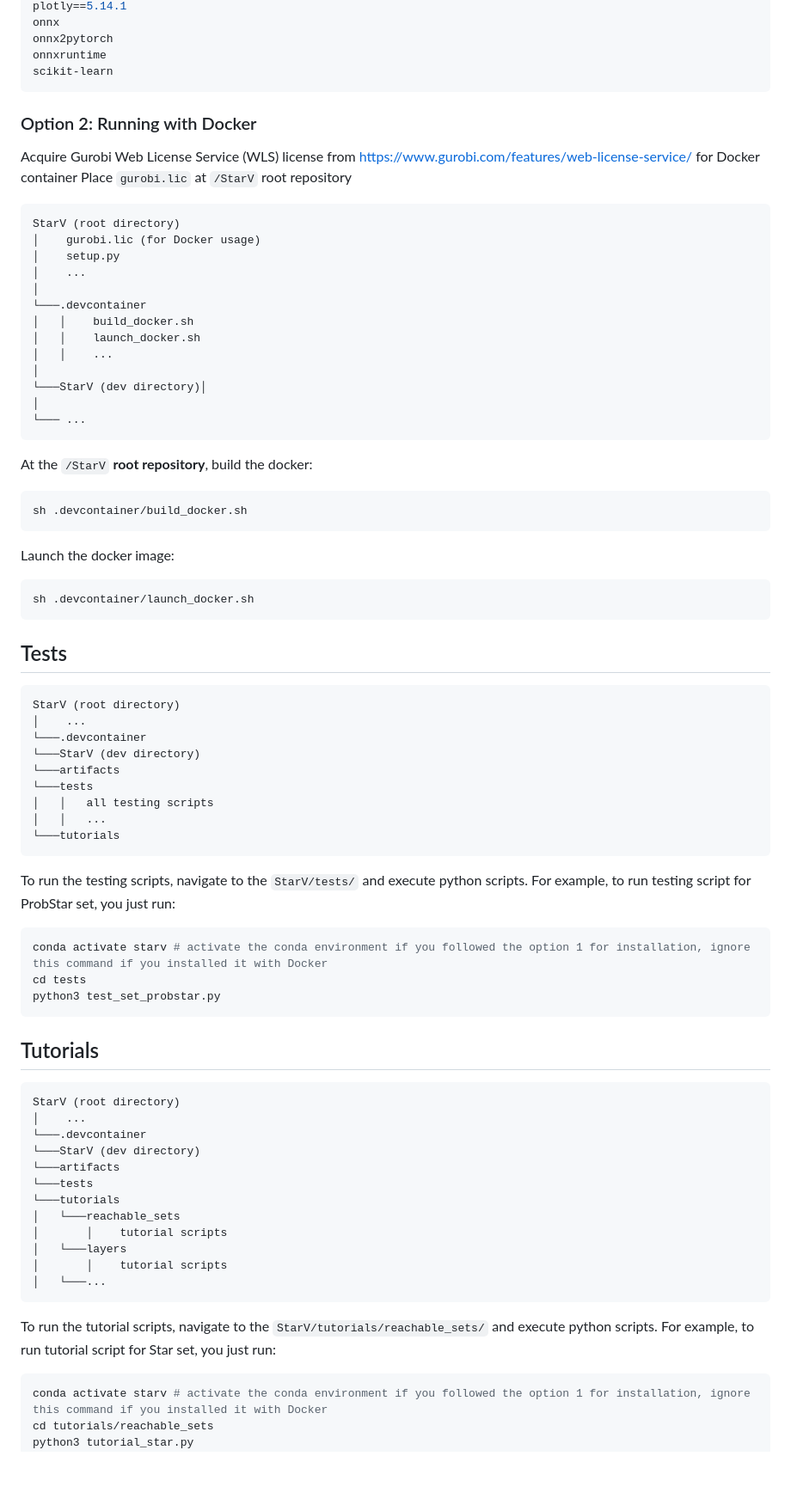
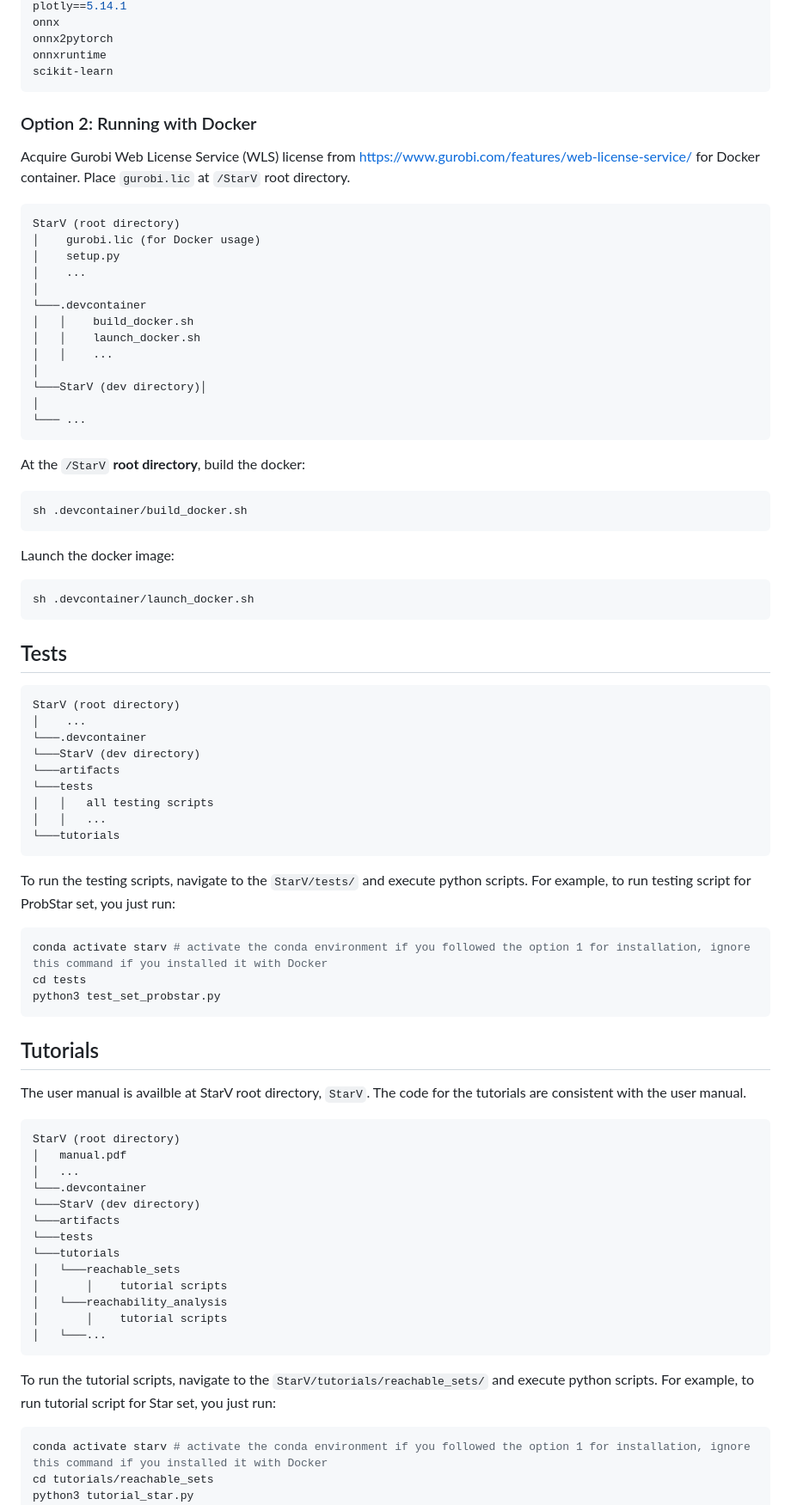
Before and after one commit to V2A2/StarV, a Markdown page: README.md, the part around the change printed below. Shown: that part at 86% size. GitHub-like rendering; blank space fills up the shorter version.

````diff
--- a/README.md
+++ b/README.md
@@ -142,10 +165,11 @@ onnxruntime
 scikit-learn
 ```
 
+### Option 2: Running with Docker
 
-### Option 2: Running with Docker
-Acquire Gurobi Web License Service (WLS) license from https://www.gurobi.com/features/web-license-service/ for Docker container
-Place ```gurobi.lic``` at ```/StarV``` root repository
+Acquire Gurobi Web License Service (WLS) license from https://www.gurobi.com/features/web-license-service/ for Docker container.
+Place ``gurobi.lic`` at ``/StarV`` root directory.
+
 ```
 StarV (root directory)
 │    gurobi.lic (for Docker usage)
@@ -162,19 +186,20 @@ StarV (root directory)
 └─── ...
 ```
 
-At the ```/StarV``` **root repository**, build the docker:
+At the ``/StarV`` **root directory**, build the docker:
+
 ```bash
 sh .devcontainer/build_docker.sh
 ```
 
 Launch the docker image:
+
 ```bash
 sh .devcontainer/launch_docker.sh
 ```
 
+## Tests
 
-
-## Tests
 ```
 StarV (root directory)
 │    ...
@@ -186,19 +211,23 @@ StarV (root directory)
 │   │   ...
 └───tutorials
 ```
-To run the testing scripts, navigate to the ```StarV/tests/``` and execute python scripts. For example, to run testing script for ProbStar set, you just run:
+
+To run the testing scripts, navigate to the ``StarV/tests/`` and execute python scripts. For example, to run testing script for ProbStar set, you just run:
+
 ```bash
 conda activate starv # activate the conda environment if you followed the option 1 for installation, ignore this command if you installed it with Docker
 cd tests
 python3 test_set_probstar.py
 ```
 
+## Tutorials
 
+The user manual is availble at StarV root directory, `StarV`. The code for the tutorials are consistent with the user manual.
 
-## Tutorials
 ```
 StarV (root directory)
-│    ...
+│   manual.pdf
+│   ...
 └───.devcontainer
 └───StarV (dev directory)
 └───artifacts
@@ -206,11 +235,13 @@ StarV (root directory)
 └───tutorials
 │   └───reachable_sets
 │       │    tutorial scripts
-│   └───layers
+│   └───reachability_analysis
 │       │    tutorial scripts
 │   └───...
 ```
-To run the tutorial scripts, navigate to the ```StarV/tutorials/reachable_sets/``` and execute python scripts. For example, to run tutorial script for Star set, you just run:
+
+To run the tutorial scripts, navigate to the ``StarV/tutorials/reachable_sets/`` and execute python scripts. For example, to run tutorial script for Star set, you just run:
+
 ```bash
 conda activate starv # activate the conda environment if you followed the option 1 for installation, ignore this command if you installed it with Docker
 cd tutorials/reachable_sets
````
Also changed, not shown: other parts of README.md (+116 -23 lines).
